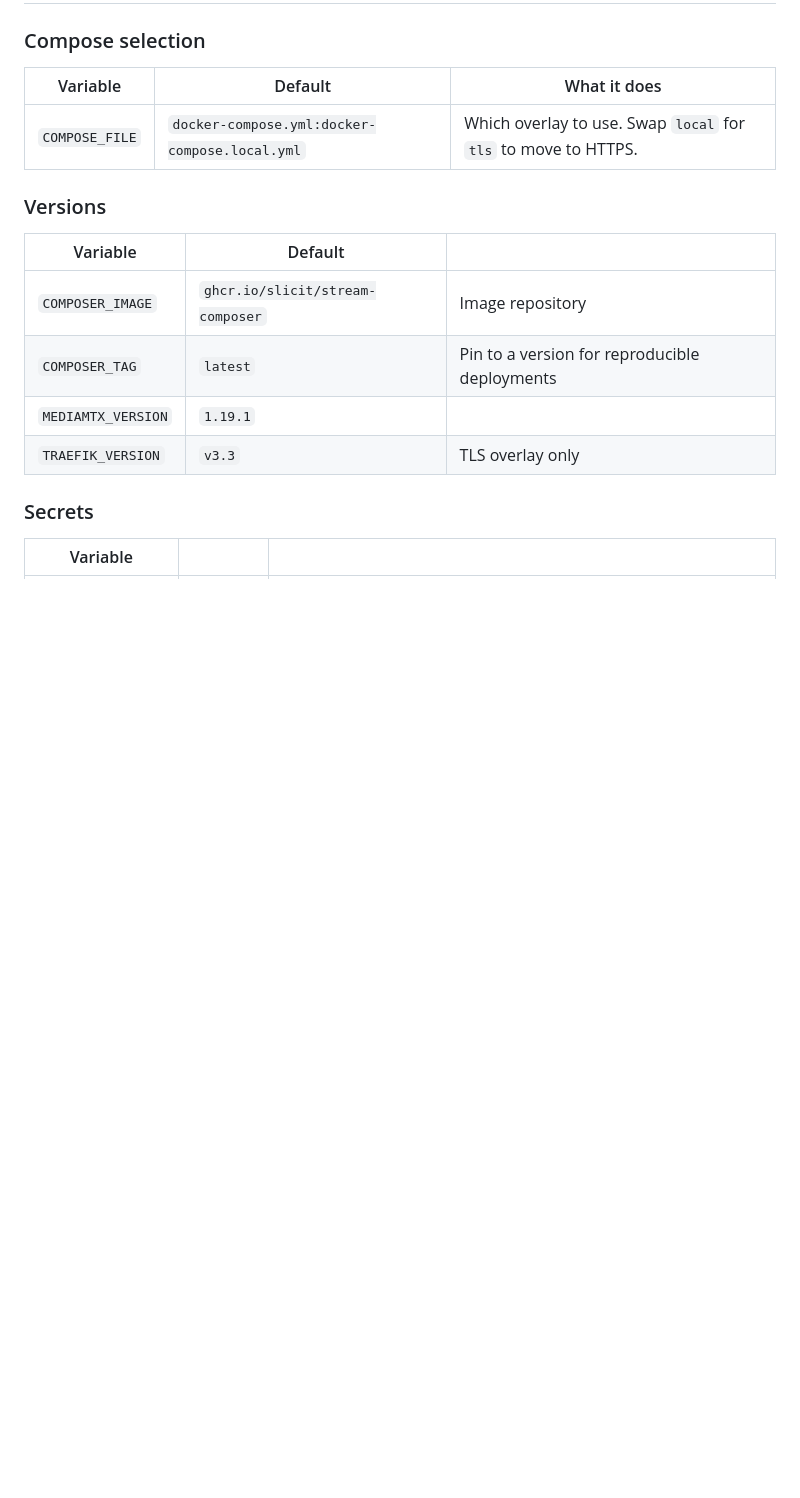
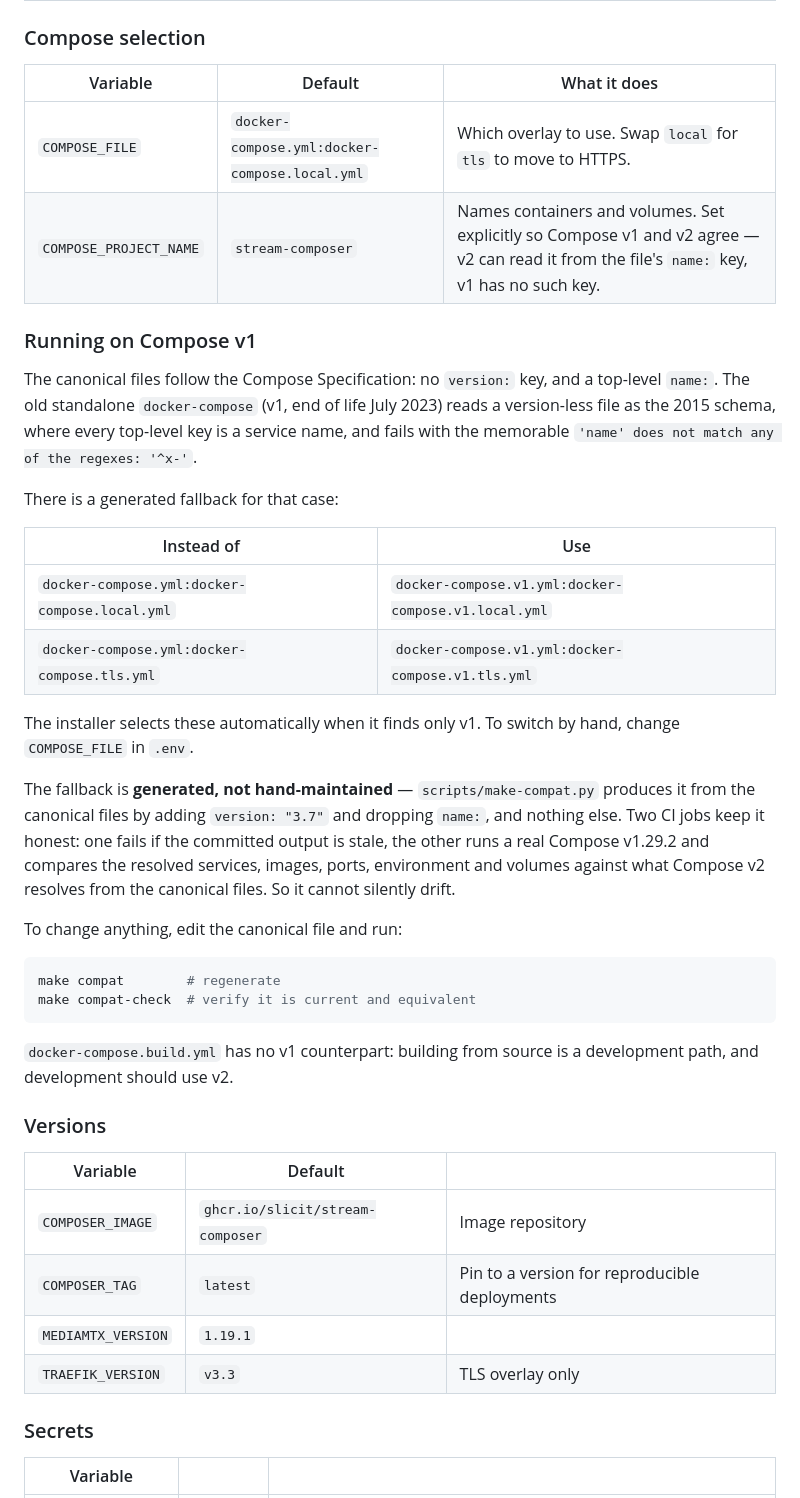
Before and after one commit to Slicit/stream-composer, a Markdown page: docs/CONFIGURATION.md, the part around the change. GitHub-like rendering; blank space fills up the shorter version.

Commit message:
Document the Compose v1 fallback and the plugin-visibility failure

````diff
--- a/docs/CONFIGURATION.md
+++ b/docs/CONFIGURATION.md
@@ -16,6 +16,42 @@ Two places hold settings:
 | Variable | Default | What it does |
 |---|---|---|
 | `COMPOSE_FILE` | `docker-compose.yml:docker-compose.local.yml` | Which overlay to use. Swap `local` for `tls` to move to HTTPS. |
+| `COMPOSE_PROJECT_NAME` | `stream-composer` | Names containers and volumes. Set explicitly so Compose v1 and v2 agree — v2 can read it from the file's `name:` key, v1 has no such key. |
+
+### Running on Compose v1
+
+The canonical files follow the Compose Specification: no `version:` key, and a
+top-level `name:`. The old standalone `docker-compose` (v1, end of life July
+2023) reads a version-less file as the 2015 schema, where every top-level key is
+a service name, and fails with the memorable
+`'name' does not match any of the regexes: '^x-'`.
+
+There is a generated fallback for that case:
+
+| Instead of | Use |
+|---|---|
+| `docker-compose.yml:docker-compose.local.yml` | `docker-compose.v1.yml:docker-compose.v1.local.yml` |
+| `docker-compose.yml:docker-compose.tls.yml` | `docker-compose.v1.yml:docker-compose.v1.tls.yml` |
+
+The installer selects these automatically when it finds only v1. To switch by
+hand, change `COMPOSE_FILE` in `.env`.
+
+The fallback is **generated, not hand-maintained** — `scripts/make-compat.py`
+produces it from the canonical files by adding `version: "3.7"` and dropping
+`name:`, and nothing else. Two CI jobs keep it honest: one fails if the
+committed output is stale, the other runs a real Compose v1.29.2 and compares
+the resolved services, images, ports, environment and volumes against what
+Compose v2 resolves from the canonical files. So it cannot silently drift.
+
+To change anything, edit the canonical file and run:
+
+```bash
+make compat        # regenerate
+make compat-check  # verify it is current and equivalent
+```
+
+`docker-compose.build.yml` has no v1 counterpart: building from source is a
+development path, and development should use v2.
 
 ### Versions
 
````
Also changed, not shown: docs/TROUBLESHOOTING.md (+39 -0 lines).
